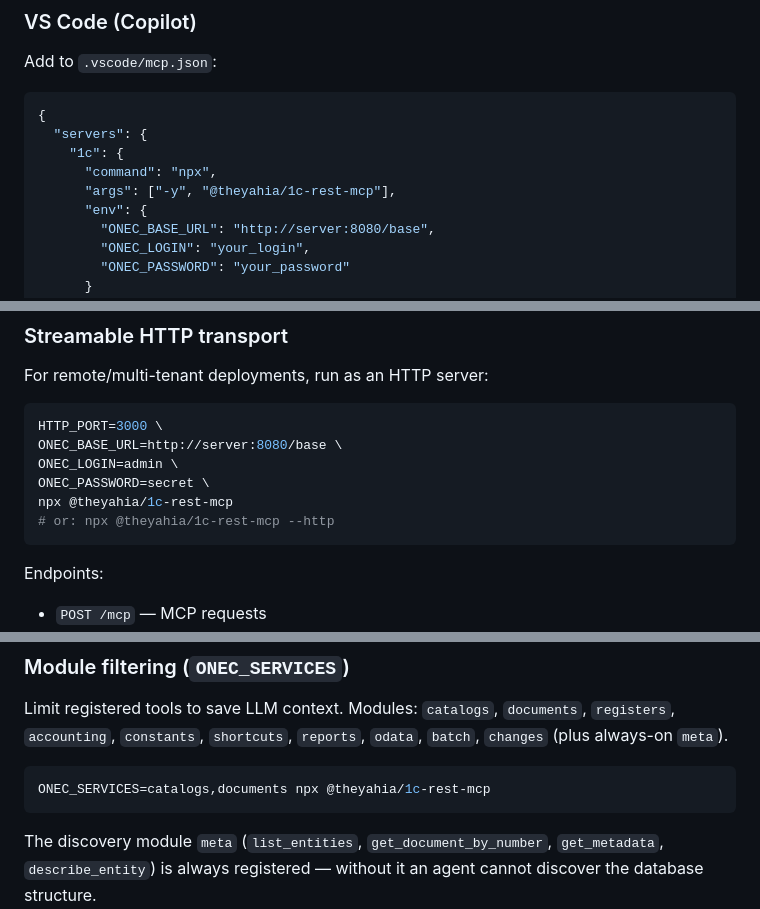
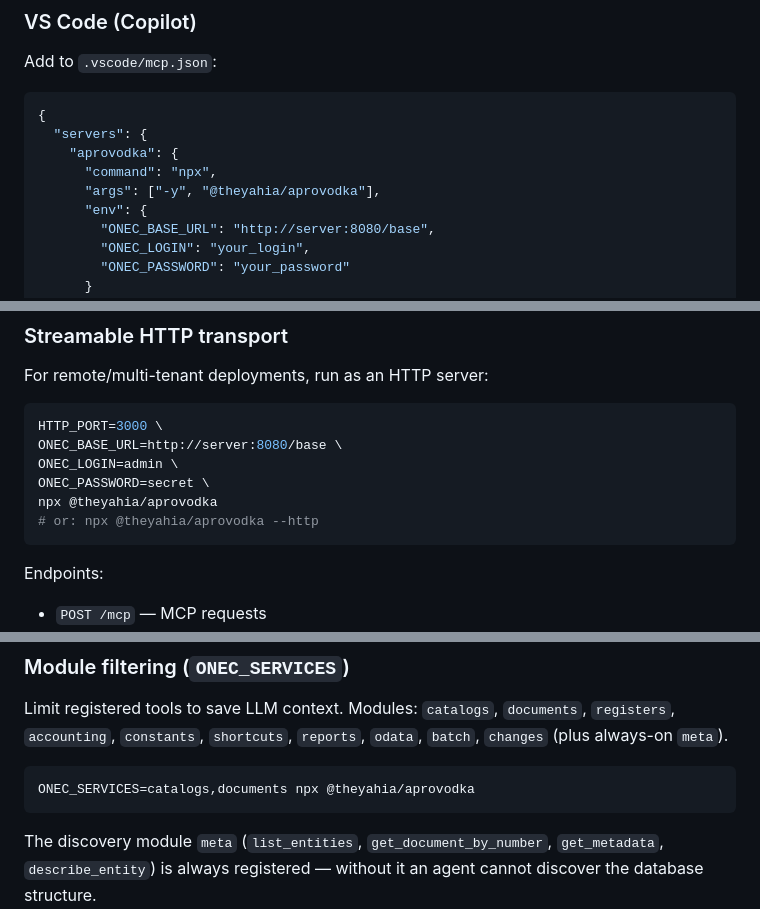
Before and after one commit to theYahia/1c-rest-mcp, a Markdown page: README.md, 3 parts joined by grey strips. GitHub-like rendering.

````diff
--- a/README.md
+++ b/README.md
@@ -174,9 +184,9 @@ Add to `.vscode/mcp.json`:
 ```json
 {
   "servers": {
-    "1c": {
+    "aprovodka": {
       "command": "npx",
-      "args": ["-y", "@theyahia/1c-rest-mcp"],
+      "args": ["-y", "@theyahia/aprovodka"],
       "env": {
         "ONEC_BASE_URL": "http://server:8080/base",
         "ONEC_LOGIN": "your_login",
@@ -196,8 +206,8 @@ HTTP_PORT=3000 \
 ONEC_BASE_URL=http://server:8080/base \
 ONEC_LOGIN=admin \
 ONEC_PASSWORD=secret \
-npx @theyahia/1c-rest-mcp
-# or: npx @theyahia/1c-rest-mcp --http
+npx @theyahia/aprovodka
+# or: npx @theyahia/aprovodka --http
 ```
 
 Endpoints:
@@ -227,7 +237,7 @@ Includes session management (`mcp-session-id` header), CORS, graceful shutdown.
 Limit registered tools to save LLM context. Modules: `catalogs`, `documents`, `registers`, `accounting`, `constants`, `shortcuts`, `reports`, `odata`, `batch`, `changes` (plus always-on `meta`).
 
 ```bash
-ONEC_SERVICES=catalogs,documents npx @theyahia/1c-rest-mcp
+ONEC_SERVICES=catalogs,documents npx @theyahia/aprovodka
 ```
 
 The discovery module `meta` (`list_entities`, `get_document_by_number`, `get_metadata`, `describe_entity`) is always registered — without it an agent cannot discover the database structure.
````
Also changed, not shown: other parts of README.md (+21 -11 lines).
